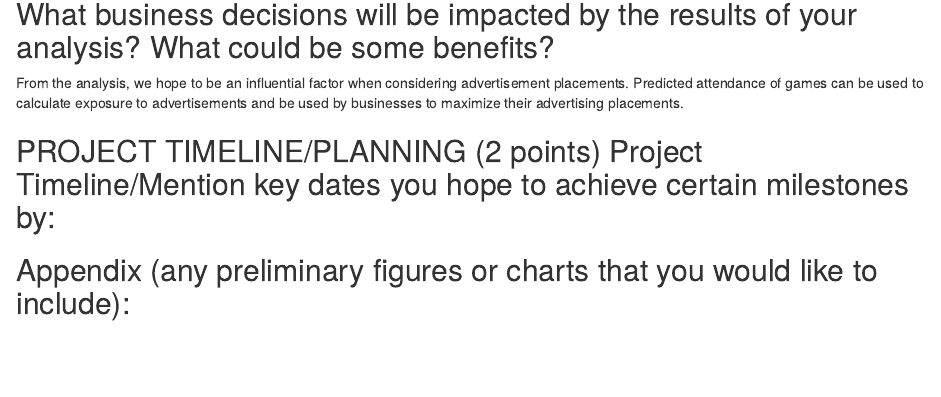
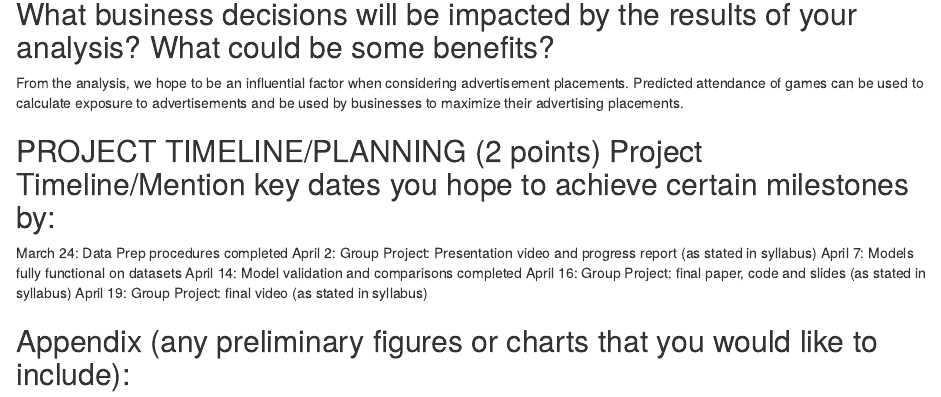
Before and after one commit to JeffreySumner/Team15ManagementMadness, an R Markdown document (Project Proposal/Team 15 Project Proposal.Rmd): the page in a window 1100 px wide, from 2670 px down. Rendered offline with R 4.5, knitr and Pandoc, with nearby package versions.

Commit message:
Rough draft of PROJECT TIMELINE/PLANNING

```diff
--- a/Project Proposal/Team 15 Project Proposal.Rmd
+++ b/Project Proposal/Team 15 Project Proposal.Rmd
@@ -114,4 +114,11 @@ From the analysis, we hope to be an influential factor when considering advertis
 
 ## PROJECT TIMELINE/PLANNING (2 points) Project Timeline/Mention key dates you hope to achieve certain milestones by:
 
+March 24: Data Prep procedures completed
+April 2: Group Project: Presentation video and progress report (as stated in syllabus)
+April 7: Models fully functional on datasets
+April 14: Model validation and comparisons completed
+April 16: Group Project: final paper, code and slides (as stated in syllabus)
+April 19: Group Project: final video (as stated in syllabus)
+
 ## Appendix (any preliminary figures or charts that you would like to include):
```
